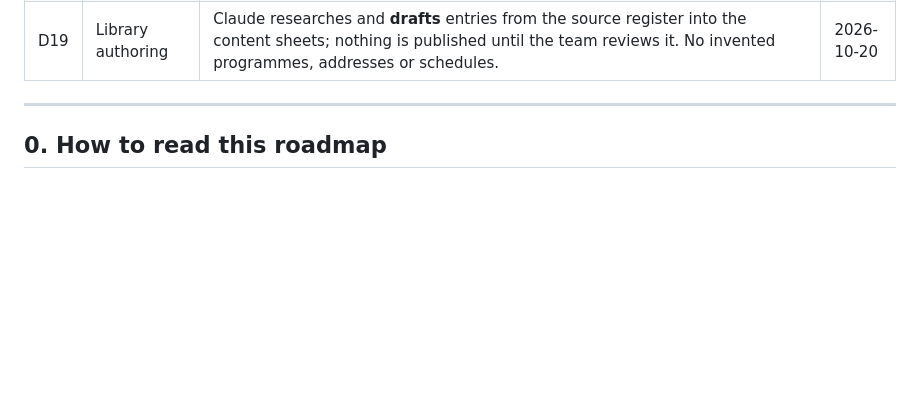
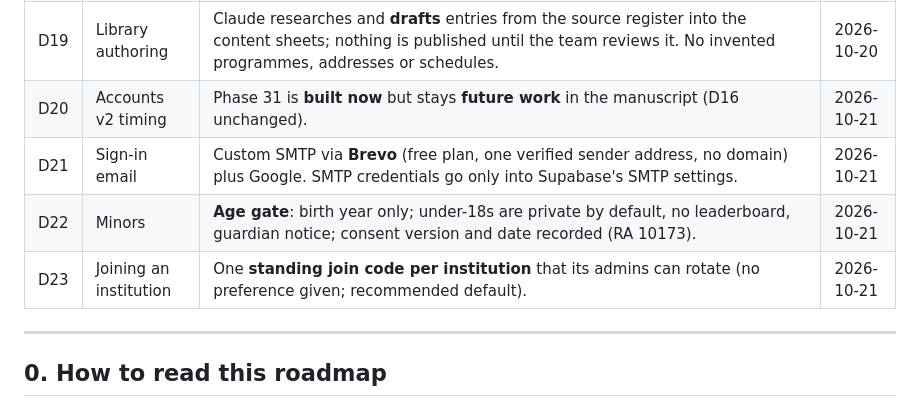
Before and after one commit to alchemistUser/itapon, a Markdown page: ROADMAP.md, the part around the change. GitHub-like rendering; blank space fills up the shorter version.

Commit message:
docs: record accounts v2 decisions D20-D23
Co-Authored-By: Claude Opus 5.5 <noreply@anthropic.com>

```diff
--- a/ROADMAP.md
+++ b/ROADMAP.md
@@ -35,6 +35,10 @@ These decisions are settled. Reopen one only for a concrete reason, and add a da
 | D17 | Library rules | National default (RA 9003, DENR/EMB rules) with **Quezon City and TIP overrides**, shown as "In Quezon City: …". | 2026-10-20 |
 | D18 | Library review | Reviewed by the **team** against cited sources (`docs/library/sources.md`); hazardous, medical and e-waste rows need two reviewers; unresolved gaps (household sharps, medicine) use a safe fallback text. | 2026-10-20 |
 | D19 | Library authoring | Claude researches and **drafts** entries from the source register into the content sheets; nothing is published until the team reviews it. No invented programmes, addresses or schedules. | 2026-10-20 |
+| D20 | Accounts v2 timing | Phase 31 is **built now** but stays **future work** in the manuscript (D16 unchanged). | 2026-10-21 |
+| D21 | Sign-in email | Custom SMTP via **Brevo** (free plan, one verified sender address, no domain) plus Google. SMTP credentials go only into Supabase's SMTP settings. | 2026-10-21 |
+| D22 | Minors | **Age gate**: birth year only; under-18s are private by default, no leaderboard, guardian notice; consent version and date recorded (RA 10173). | 2026-10-21 |
+| D23 | Joining an institution | One **standing join code per institution** that its admins can rotate (no preference given; recommended default). | 2026-10-21 |
 
 ---
 
```
Also changed, not shown: docs/accounts/phase-31-readiness.md (+6 -3 lines).
